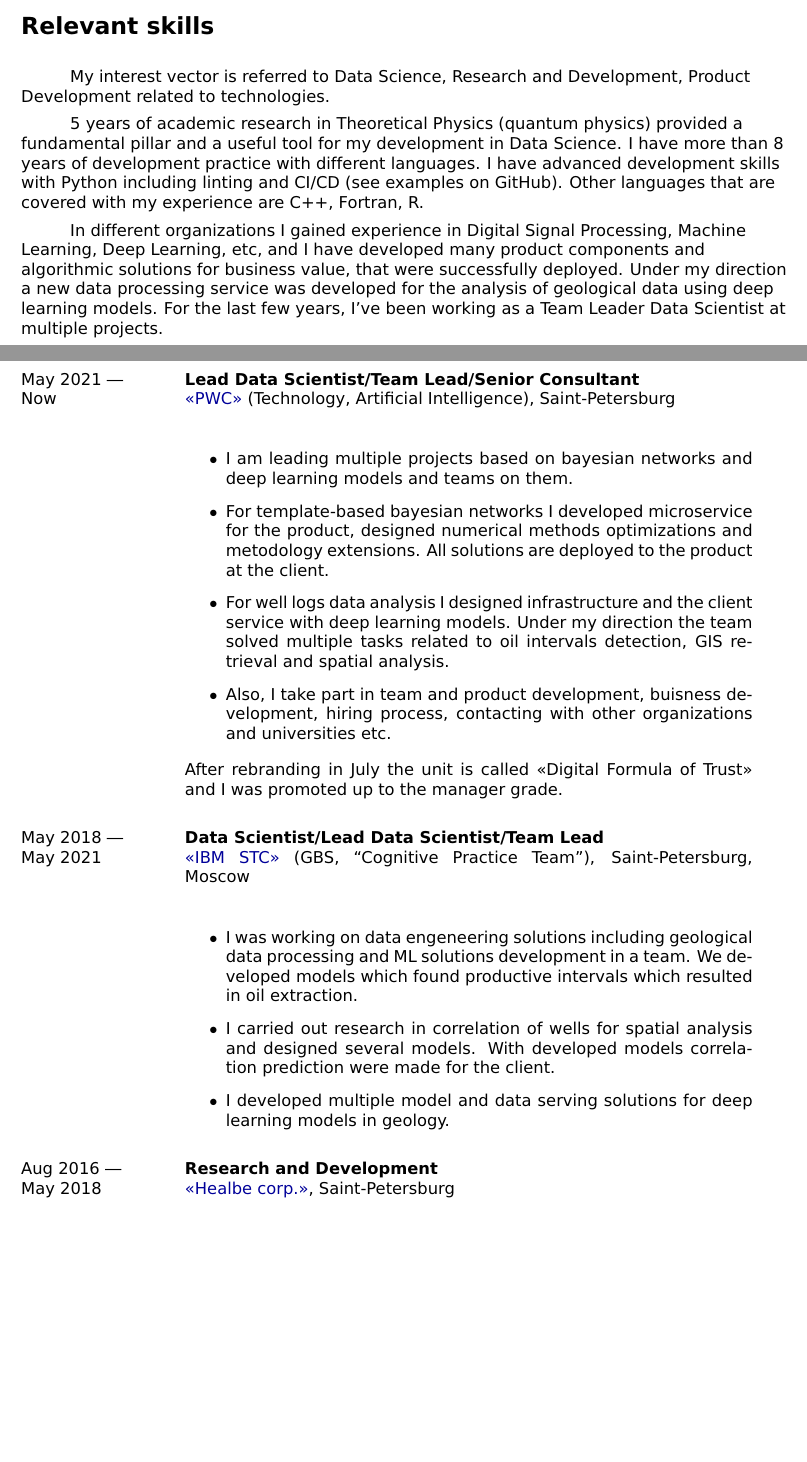
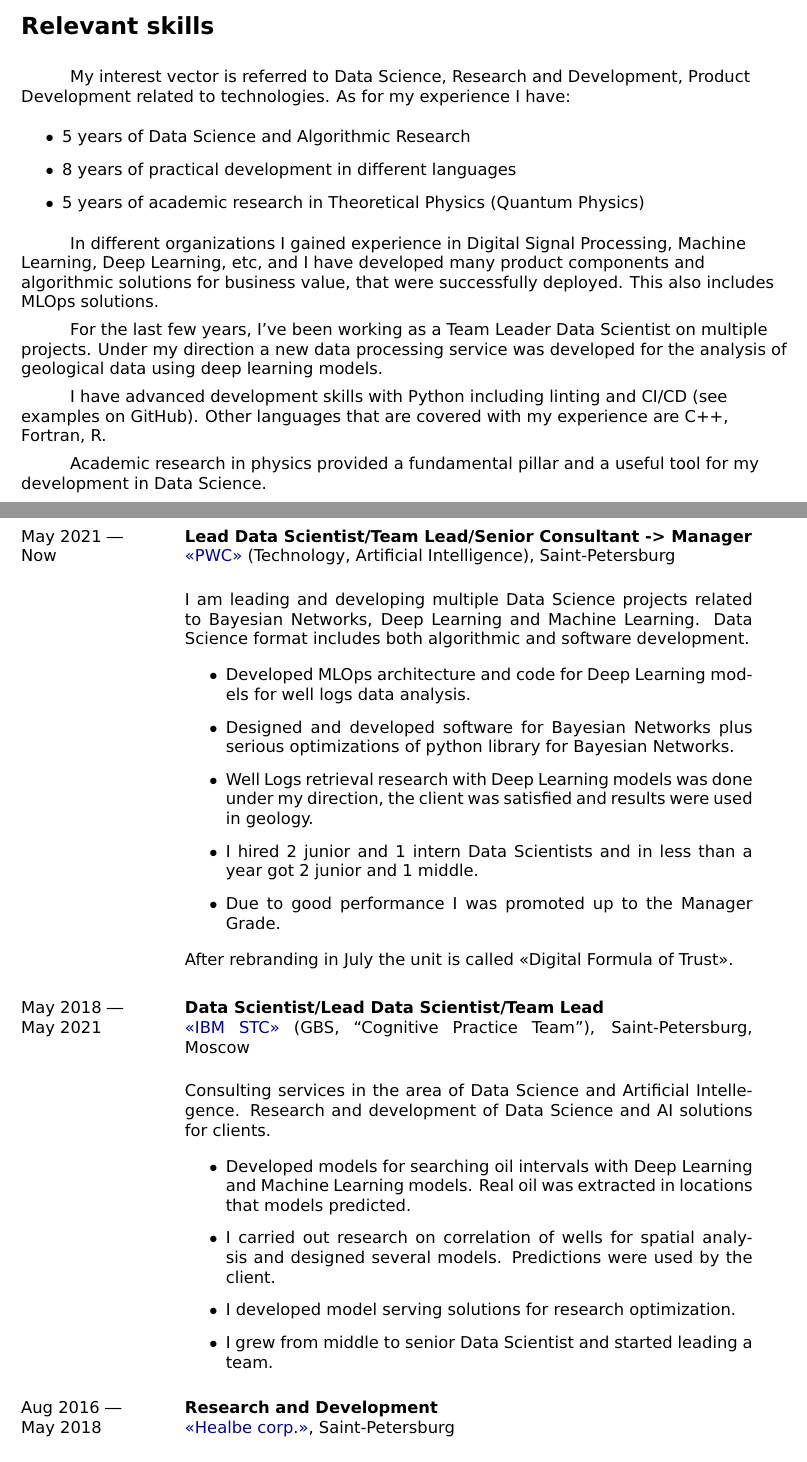
Before and after one commit to ArseniyShchepetnov/cv, a LaTeX CV (Shchepetnov_CV.tex): two parts of pages 1 and 2 of 5, joined at a grey line, cut so that both start at the same text, the shorter picture padded with empty space. Compiled offline with pdfLaTeX.

Commit message:
Correct spelling

```diff
--- a/Shchepetnov_CV.tex
+++ b/Shchepetnov_CV.tex
@@ -83,15 +83,26 @@
 
 
 My interest vector is referred to Data Science, Research and Development, Product Development related to technologies.
+As for my experience I have:
+\begin{itemize}
+    \item 5 years of Data Science and Algorithmic Research
+    \item 8 years of practical development in different languages
+    \item 5 years of academic research in Theoretical Physics (Quantum Physics)
+\end{itemize}
 
-5 years of academic research in Theoretical Physics (quantum physics) provided a fundamental pillar and a useful tool for my development in Data Science.
-I have more than 8 years of development practice with different languages.
+In different organizations I gained experience in Digital Signal Processing, Machine Learning, Deep Learning, etc, and I have developed many product components and algorithmic solutions for business value, that were successfully deployed.
+This also includes MLOps solutions.
+
+For the last few years, I've been working as a Team Leader Data Scientist on multiple projects.
+Under my direction a new data processing service was developed for the analysis of geological data using deep learning models.
+
+
 I have advanced development skills with Python including linting and CI/CD (see examples on GitHub).
 Other languages that are covered with my experience are C++, Fortran, R.
 
-In different organizations I gained experience in Digital Signal Processing, Machine Learning, Deep Learning, etc, and I have developed many product components and algorithmic solutions for business value, that were successfully deployed.
-Under my direction a new data processing service was developed for the analysis of geological data using deep learning models.
-For the last few years, I've been working as a Team Leader Data Scientist at multiple projects.
+Academic research in physics provided a fundamental pillar and a useful tool for my development in Data Science.
+
+
 
 	\setlength{\parindent}{0em}
 	\vspace{\verticalSpace}
@@ -103,24 +114,26 @@ For the last few years, I've been working as a Team Leader Data Scientist at mul
 	\end{minipage}
 	\hspace{\horizontalSpace}
 	\begin{minipage}[t]{\rmpratio\textwidth}
-		\sectionMain{Lead Data Scientist/Team Lead/Senior Consultant}\\
+		\sectionMain{Lead Data Scientist/Team Lead/Senior Consultant -> Manager}\\
 		\href{https://www.pwc.ru/}{<<PWC>>} (Technology, Artificial Intelligence), Saint-Petersburg\\[0.1cm]
+
+I am leading and developing multiple Data Science projects related to Bayesian Networks, Deep Learning and Machine Learning.
+Data Science format includes both algorithmic and software development.
 
 		\begin{itemize}
                 \item
-I am leading multiple projects based on bayesian networks and deep learning models and teams on them.
+Developed MLOps architecture and code for Deep Learning models for well logs data analysis.
 			\item
-For template-based bayesian networks I developed microservice for the product, designed numerical methods optimizations and metodology extensions.
-All solutions are deployed to the product at the client.
+Designed and developed software for Bayesian Networks plus serious optimizations of python library for Bayesian Networks.
 			\item
-For well logs data analysis I designed infrastructure and the client service with deep learning models.
-Under my direction the team solved multiple tasks related to oil intervals detection, GIS retrieval and spatial analysis.
-			\item
-Also, I take part in team and product development, buisness development, hiring process, contacting with other organizations and universities etc.
-
+Well Logs retrieval research with Deep Learning models was done under my direction, the client was satisfied and results were used in geology.
+                \item
+I hired 2 junior and 1 intern Data Scientists and in less than a year got 2 junior and 1 middle.
+                \item
+Due to good performance I was promoted up to the Manager Grade.
 		\end{itemize}
 
-		After rebranding in July the unit is called <<Digital Formula of Trust>> and I was promoted up to the manager grade.
+After rebranding in July the unit is called <<Digital Formula of Trust>>.
 
 	\end{minipage}
 	\vspace{\vSpace}
@@ -134,18 +147,20 @@ Also, I take part in team and product development, buisness development, hiring
 		\sectionMain{Data Scientist/Lead Data Scientist/Team Lead}\\
 		\href{https://www.ibm.com/ru/rstl/index-en.html}{<<IBM STC>>} (GBS, ``Cognitive Practice Team''), Saint-Petersburg, Moscow\\[0.1cm]
 
+Consulting services in the area of Data Science and Artificial Intellegence.
+Research and development of Data Science and AI solutions for clients.
 
 		\begin{itemize}
                 \item
-I was working on data engeneering solutions including geological data processing and ML solutions development in a team.
-We developed models which found productive intervals which resulted in oil extraction.
+Developed models for searching oil intervals with Deep Learning and Machine Learning models.
+Real oil was extracted in locations that models predicted.
                 \item
-I carried out research in correlation of wells for spatial analysis and designed several models.
-With developed models correlation prediction were made for the client.
+I carried out research on correlation of wells for spatial analysis and designed several models.
+Predictions were used by the client.
                 \item
-I developed multiple model and data serving solutions for deep learning models in geology.
-
-
+I developed model serving solutions for research optimization.
+                \item
+I grew from middle to senior Data Scientist and started leading a team.
             \end{itemize}
 
 	\end{minipage}
```
Also changed, not shown: Shchepetnov_CV.tex (11 more changed lines).
